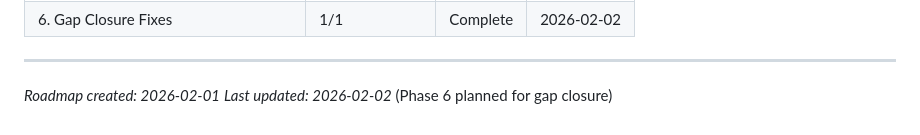
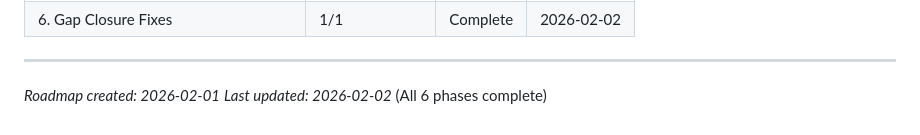
Before and after one commit to martinlaws/dotfiles, a Markdown page: .planning/ROADMAP.md, the part around the change. GitHub-like rendering.

Commit message:
docs(06): complete gap closure fixes phase

```diff
--- a/.planning/ROADMAP.md
+++ b/.planning/ROADMAP.md
@@ -143,4 +143,4 @@ Phases execute in numeric order: 1 → 2 → 3 → 4 → 5 → 6
 
 ---
 *Roadmap created: 2026-02-01*
-*Last updated: 2026-02-02* (Phase 6 planned for gap closure)
+*Last updated: 2026-02-02* (All 6 phases complete)
```
Also changed, not shown: .planning/STATE.md (+1 -1 lines), 1 other file.
